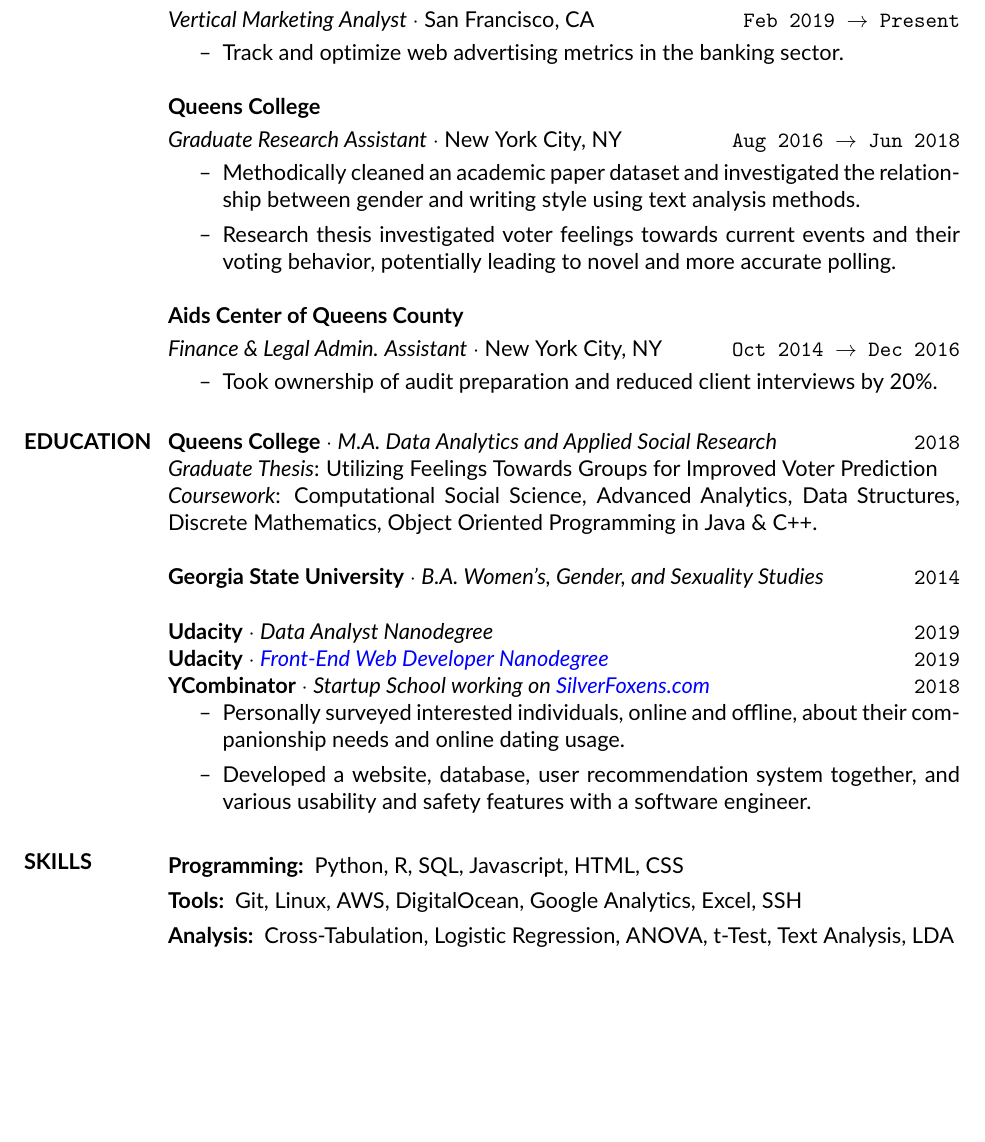
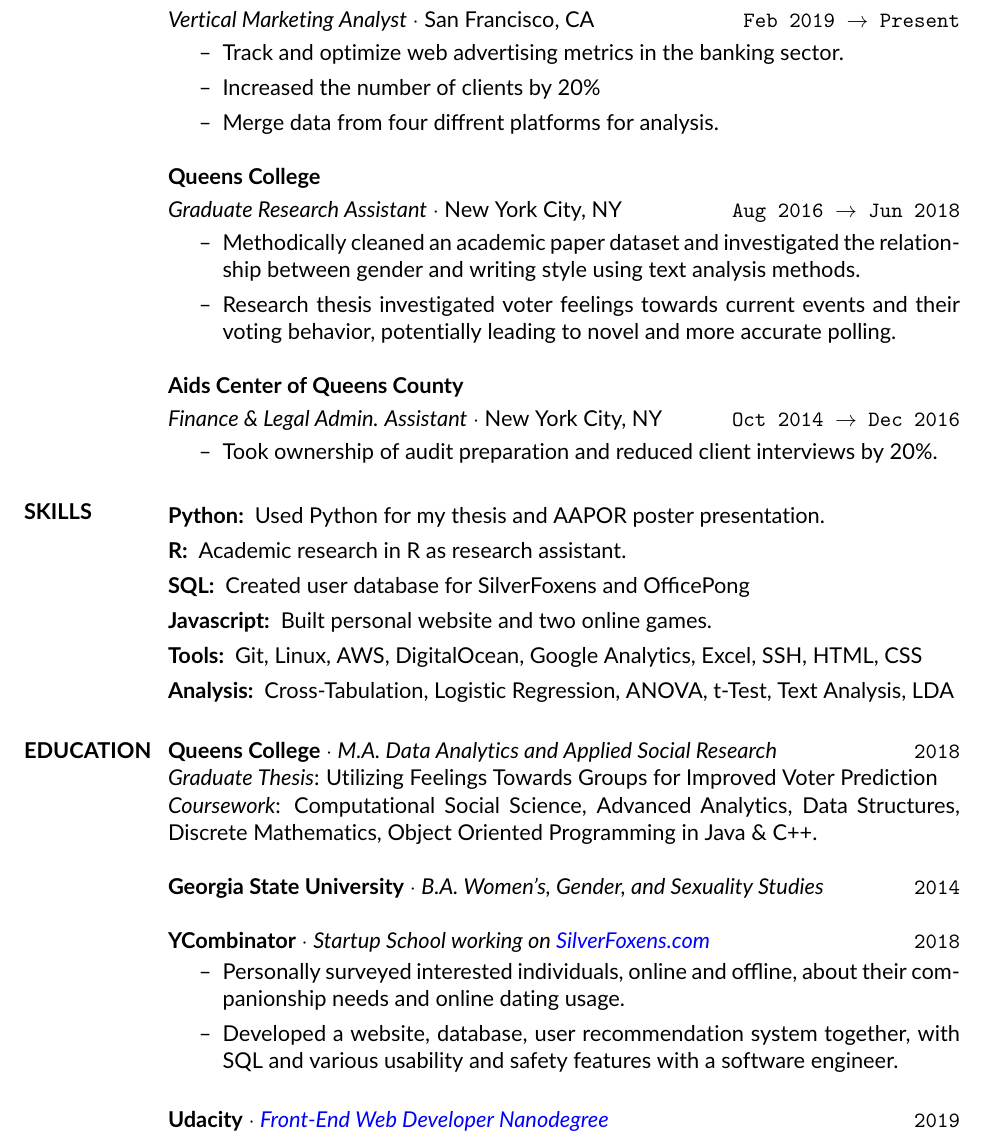
Before and after one commit to borealis92/coding, a LaTeX CV (resume/resume-aurora-siegel.tex): part of the page, cut so that both start at the same text, the shorter picture padded with empty space. Compiled offline with pdfLaTeX.

Commit message:
Updated resume

```diff
--- a/resume/resume-aurora-siegel.tex
+++ b/resume/resume-aurora-siegel.tex
@@ -29,6 +29,8 @@ $\cdot$ \href{http://aurorasiegel.com}{aurorasiegel.com}
 \\ {\it Vertical Marketing Analyst} $\cdot$ San Francisco, CA \hfill\texttt{Feb 2019 $\to$ Present}\vspace{0.04in}
 \begin{itemize}
 \item Track and optimize web advertising metrics in the banking sector.
+\item Increased the number of clients by 20\%
+\item Merge data from four diffrent platforms for analysis.
 \end{itemize}
 
 {\bf Queens College}\vspace{0.04in}
@@ -44,6 +46,16 @@ $\cdot$ \href{http://aurorasiegel.com}{aurorasiegel.com}
 \item Took ownership of audit preparation and reduced client interviews by 20\%.
 \end{itemize}
 
+\section{SKILLS}
+\begin{description}
+\item[Python:] Used Python for my thesis and AAPOR poster presentation.
+\item[R:] Academic research in R as research assistant.
+\item[SQL:] Created user database for SilverFoxens and OfficePong
+\item[Javascript:] Built personal website and two online games.
+\item[Tools:] Git, Linux, AWS, DigitalOcean, Google Analytics, Excel, SSH, HTML, CSS
+\item[Analysis:] Cross-Tabulation, Logistic Regression, ANOVA, t-Test, Text Analysis, LDA
+\end{description}
+
 \section{EDUCATION}
 
 {\bf Queens College} $\cdot$ {\it M.A. Data Analytics and Applied Social Research} \hfill \texttt{2018}
@@ -53,21 +65,14 @@ Mathematics, Object Oriented Programming in Java \& C++.
 
 {\bf Georgia State University} $\cdot$ {\it B.A. Women's, Gender, and Sexuality Studies} \hfill \texttt{2014}
 
-{\bf Udacity} $\cdot$ {\it Data Analyst Nanodegree} \hfill \texttt{2019}
-\\ {\bf Udacity} $\cdot$ {\it \href{https://confirm.udacity.com/VUHFGNF6}{Front-End Web Developer Nanodegree}} \hfill \texttt{2019}
-\\ {\bf YCombinator} $\cdot$ {\it Startup School working on \href{http://silverfoxens.com}{SilverFoxens.com}}\hfill \texttt{2018}
+{\bf YCombinator} $\cdot$ {\it Startup School working on \href{http://silverfoxens.com}{SilverFoxens.com}}\hfill \texttt{2018}
+
 \begin{itemize}
  \item Personally surveyed interested individuals, online and offline, about their companionship needs and online dating usage.
- \item Developed a website, database, user recommendation system together, and various usability and safety features with a software engineer.
+ \item Developed a website, database, user recommendation system together, with SQL and various usability and safety features with a software engineer.
 \end{itemize}
 
-\section{SKILLS}
-
-\begin{description}
-\item[Programming:] Python, R, SQL, Javascript, HTML, CSS
-\item[Tools:] Git, Linux, AWS, DigitalOcean, Google Analytics, Excel, SSH
-\item[Analysis:] Cross-Tabulation, Logistic Regression, ANOVA, t-Test, Text Analysis, LDA
-\end{description}
+{\bf Udacity} $\cdot$ {\it \href{https://confirm.udacity.com/VUHFGNF6}{Front-End Web Developer Nanodegree}} \hfill \texttt{2019}
 
 \end{resume}
 
```
Also changed, not shown: resume/Makefile (added), resume/resume-aurora-siegel.pdf, 3 other files.
